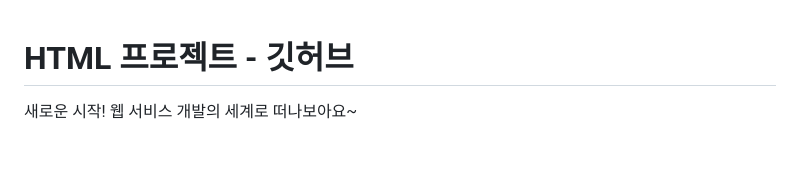
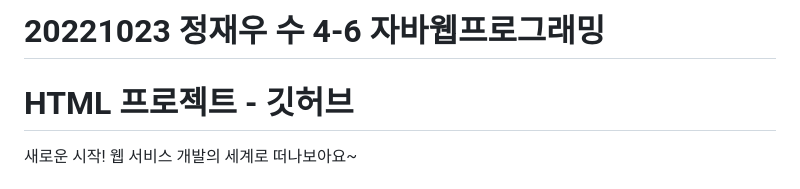
Before and after one commit to jaewoo-926/web_main, a Markdown page: README.md, the part around the change. Drawn GitHub-style; blank space fills up the shorter version.

```diff
--- a/README.md
+++ b/README.md
@@ -1,3 +1,4 @@
+# 20221023 정재우 수 4-6 자바웹프로그래밍
 # HTML 프로젝트 - 깃허브
 새로운 시작! 웹 서비스 개발의 세계로 떠나보아요~
 ## 수업 병행 메인 프로젝트
```
